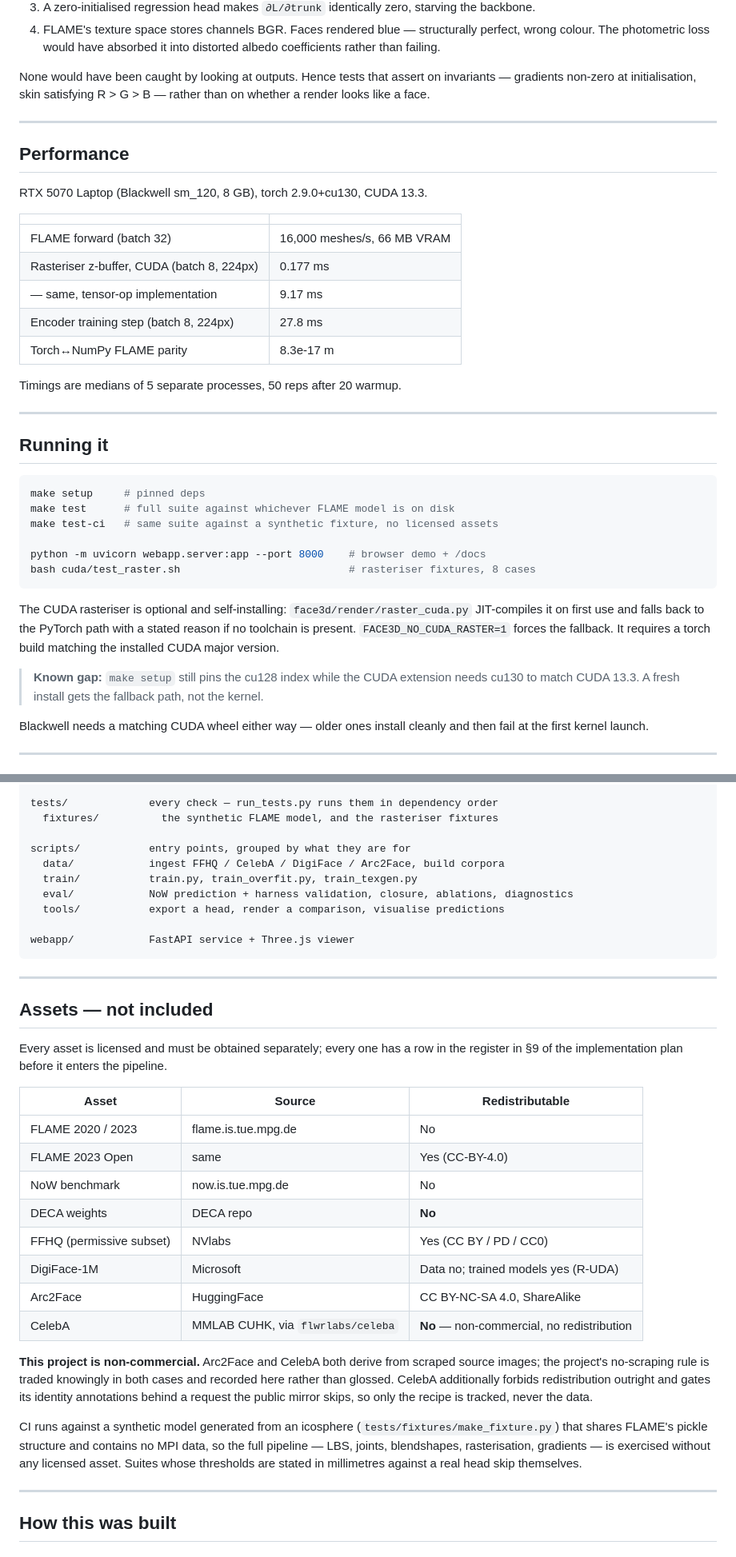
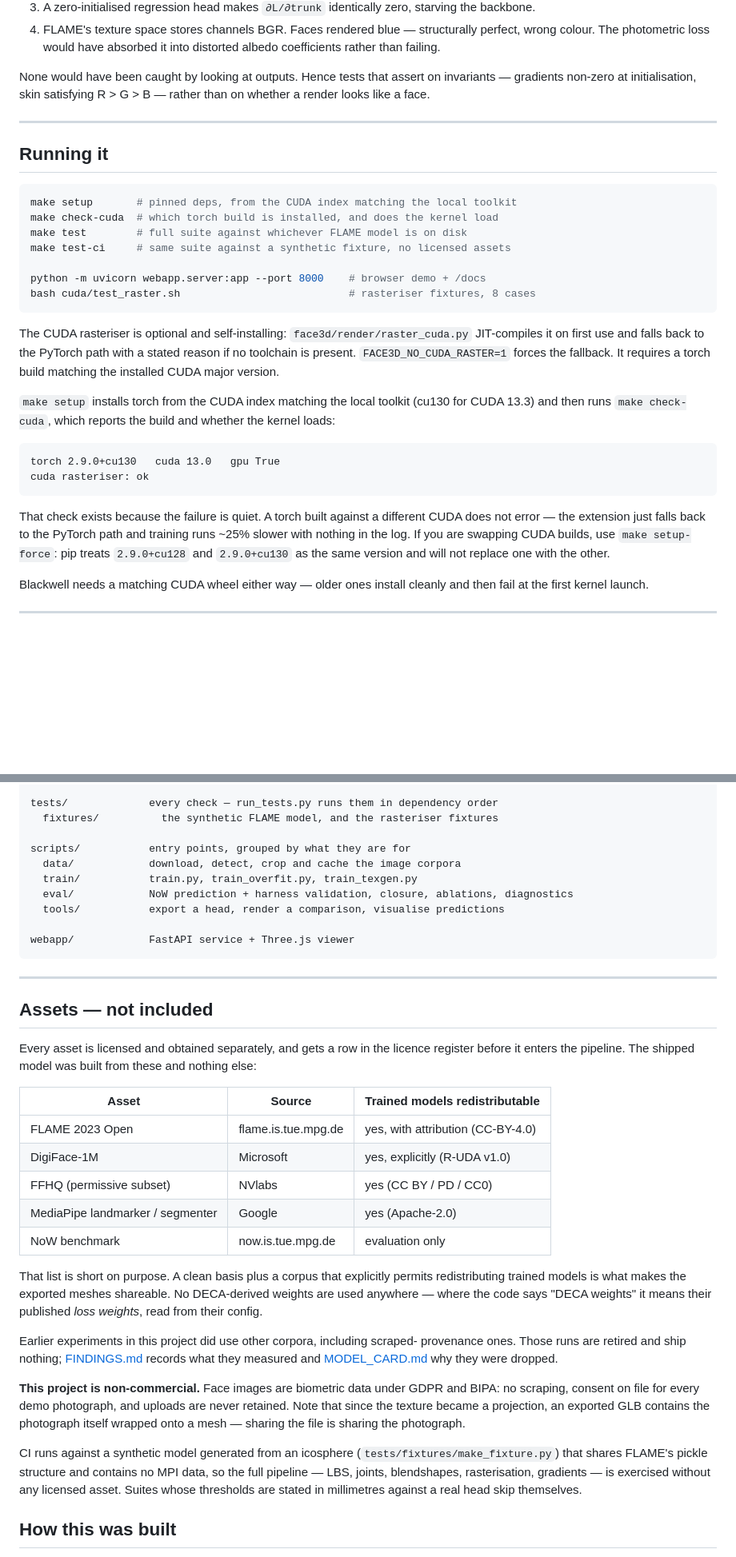
Before and after one commit to dongphuthanh/3D-Face-reconstruction, a Markdown page: README.md, 2 parts joined by grey strips. Shown at 80% size. GitHub-like rendering; blank space fills up the shorter version.

````diff
--- a/README.md
+++ b/README.md
@@ -157,28 +153,13 @@ rather than on whether a render looks like a face.
 
 ---
 
-## Performance
-
-RTX 5070 Laptop (Blackwell sm_120, 8 GB), torch 2.9.0+cu130, CUDA 13.3.
-
-| | |
-|---|---|
-| FLAME forward (batch 32) | 16,000 meshes/s, 66 MB VRAM |
-| Rasteriser z-buffer, CUDA (batch 8, 224px) | 0.177 ms |
-| — same, tensor-op implementation | 9.17 ms |
-| Encoder training step (batch 8, 224px) | 27.8 ms |
-| Torch↔NumPy FLAME parity | 8.3e-17 m |
-
-Timings are medians of 5 separate processes, 50 reps after 20 warmup.
-
----
-
 ## Running it
 
 ```bash
-make setup     # pinned deps
-make test      # full suite against whichever FLAME model is on disk
-make test-ci   # same suite against a synthetic fixture, no licensed assets
+make setup       # pinned deps, from the CUDA index matching the local toolkit
+make check-cuda  # which torch build is installed, and does the kernel load
+make test        # full suite against whichever FLAME model is on disk
+make test-ci     # same suite against a synthetic fixture, no licensed assets
 
 python -m uvicorn webapp.server:app --port 8000    # browser demo + /docs
 bash cuda/test_raster.sh                           # rasteriser fixtures, 8 cases
@@ -189,9 +170,20 @@ JIT-compiles it on first use and falls back to the PyTorch path with a stated
 reason if no toolchain is present. `FACE3D_NO_CUDA_RASTER=1` forces the
 fallback. It requires a torch build matching the installed CUDA major version.
 
-> **Known gap:** `make setup` still pins the cu128 index while the CUDA
-> extension needs cu130 to match CUDA 13.3. A fresh install gets the fallback
-> path, not the kernel.
+`make setup` installs torch from the CUDA index matching the local toolkit
+(cu130 for CUDA 13.3) and then runs `make check-cuda`, which reports the build
+and whether the kernel loads:
+
+```
+torch 2.9.0+cu130   cuda 13.0   gpu True
+cuda rasteriser: ok
+```
+
+That check exists because the failure is quiet. A torch built against a
+different CUDA does not error — the extension just falls back to the PyTorch
+path and training runs ~25% slower with nothing in the log. If you are swapping
+CUDA builds, use `make setup-force`: pip treats `2.9.0+cu128` and `2.9.0+cu130`
+as the same version and will not replace one with the other.
 
 Blackwell needs a matching CUDA wheel either way — older ones install cleanly
 and then fail at the first kernel launch.
@@ -247,7 +239,7 @@ tests/             every check — run_tests.py runs them in dependency order
   fixtures/          the synthetic FLAME model, and the rasteriser fixtures
 
 scripts/           entry points, grouped by what they are for
-  data/            ingest FFHQ / CelebA / DigiFace / Arc2Face, build corpora
+  data/            download, detect, crop and cache the image corpora
   train/           train.py, train_overfit.py, train_texgen.py
   eval/            NoW prediction + harness validation, closure, ablations, diagnostics
   tools/           export a head, render a comparison, visualise predictions
@@ -259,33 +251,39 @@ webapp/            FastAPI service + Three.js viewer
 
 ## Assets — not included
 
-Every asset is licensed and must be obtained separately; every one has a row in
-the register in §9 of the implementation plan before it enters the pipeline.
+Every asset is licensed and obtained separately, and gets a row in the licence
+register before it enters the pipeline. The shipped model was built from these
+and nothing else:
 
-| Asset | Source | Redistributable |
+| Asset | Source | Trained models redistributable |
 |---|---|---|
-| FLAME 2020 / 2023 | flame.is.tue.mpg.de | No |
-| FLAME 2023 Open | same | Yes (CC-BY-4.0) |
-| NoW benchmark | now.is.tue.mpg.de | No |
-| DECA weights | DECA repo | **No** |
-| FFHQ (permissive subset) | NVlabs | Yes (CC BY / PD / CC0) |
-| DigiFace-1M | Microsoft | Data no; trained models yes (R-UDA) |
-| Arc2Face | HuggingFace | CC BY-NC-SA 4.0, ShareAlike |
-| CelebA | MMLAB CUHK, via `flwrlabs/celeba` | **No** — non-commercial, no redistribution |
+| FLAME 2023 Open | flame.is.tue.mpg.de | yes, with attribution (CC-BY-4.0) |
+| DigiFace-1M | Microsoft | yes, explicitly (R-UDA v1.0) |
+| FFHQ (permissive subset) | NVlabs | yes (CC BY / PD / CC0) |
+| MediaPipe landmarker / segmenter | Google | yes (Apache-2.0) |
+| NoW benchmark | now.is.tue.mpg.de | evaluation only |
 
-**This project is non-commercial.** Arc2Face and CelebA both derive from scraped
-source images; the project's no-scraping rule is traded knowingly in both cases
-and recorded here rather than glossed. CelebA additionally forbids
-redistribution outright and gates its identity annotations behind a request the
-public mirror skips, so only the recipe is tracked, never the data.
+That list is short on purpose. A clean basis plus a corpus that explicitly
+permits redistributing trained models is what makes the exported meshes
+shareable. No DECA-derived weights are used anywhere — where the code says "DECA
+weights" it means their published *loss weights*, read from their config.
+
+Earlier experiments in this project did use other corpora, including scraped-
+provenance ones. Those runs are retired and ship nothing;
+[FINDINGS.md](FINDINGS.md) records what they measured and
+[MODEL_CARD.md](MODEL_CARD.md) why they were dropped.
+
+**This project is non-commercial.** Face images are biometric data under GDPR
+and BIPA: no scraping, consent on file for every demo photograph, and uploads
+are never retained. Note that since the texture became a projection, an exported
+GLB contains the photograph itself wrapped onto a mesh — sharing the file is
+sharing the photograph.
 
 CI runs against a synthetic model generated from an icosphere
-(`tests/fixtures/make_fixture.py`) that shares FLAME's pickle structure and contains no
-MPI data, so the full pipeline — LBS, joints, blendshapes, rasterisation,
-gradients — is exercised without any licensed asset. Suites whose thresholds are
-stated in millimetres against a real head skip themselves.
-
----
+(`tests/fixtures/make_fixture.py`) that shares FLAME's pickle structure and
+contains no MPI data, so the full pipeline — LBS, joints, blendshapes,
+rasterisation, gradients — is exercised without any licensed asset. Suites whose
+thresholds are stated in millimetres against a real head skip themselves.
 
 ## How this was built
 
````
Also changed, not shown: other parts of README.md (+52 -56 lines), MODEL_CARD.md (+61 -99 lines).
